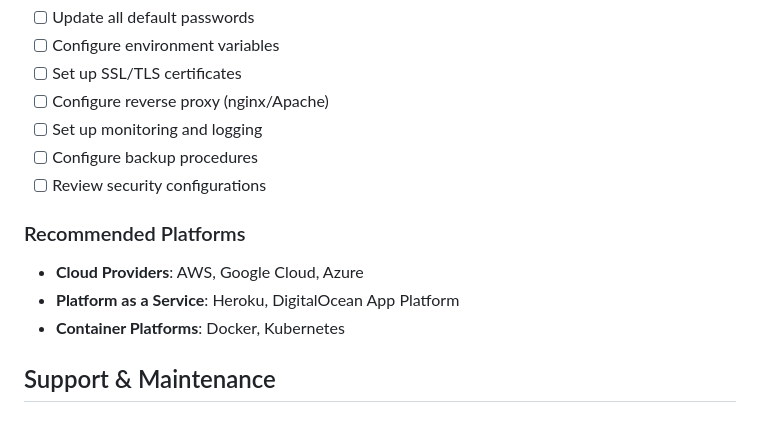
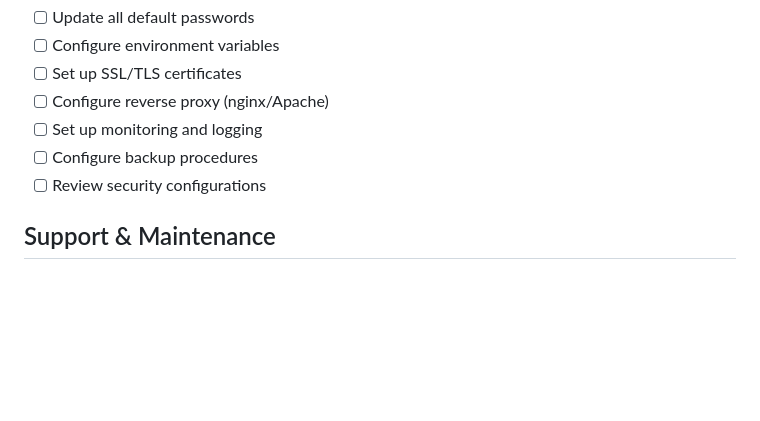
Before and after one commit to KRTNP/User-Management-System-For-Train, a Markdown page: README.md, the part around one of its changes. Drawn GitHub-style; blank space fills up the shorter version.

```diff
--- a/README.md
+++ b/README.md
@@ -261,11 +252,6 @@ curl -X POST http://localhost:3000/api/auth/login \
 - [ ] Configure backup procedures
 - [ ] Review security configurations
 
-### Recommended Platforms
-- **Cloud Providers**: AWS, Google Cloud, Azure
-- **Platform as a Service**: Heroku, DigitalOcean App Platform
-- **Container Platforms**: Docker, Kubernetes
-
 ## Support & Maintenance
 
 ### Documentation
```
Also changed, not shown: other parts of README.md (+30 -43 lines).
